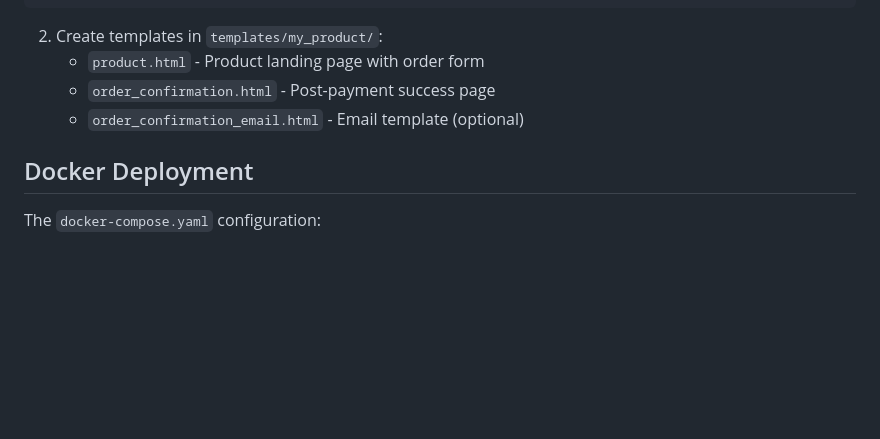
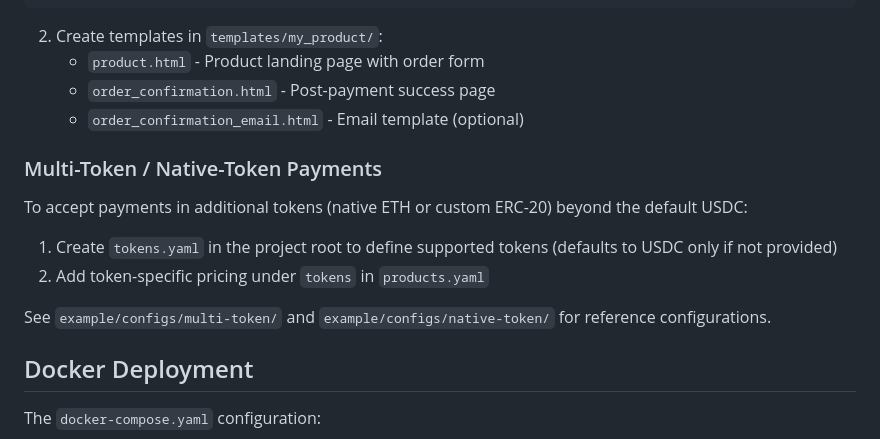
Before and after one commit to second-state/x402-payment-link, a Markdown page: README.md, the part around the change. Drawn GitHub-style; blank space fills up the shorter version.

Commit message:
docs: add multi-token/native-token setup guide to README

```diff
--- a/README.md
+++ b/README.md
@@ -150,6 +150,15 @@ my_product:
    - `order_confirmation.html` - Post-payment success page
    - `order_confirmation_email.html` - Email template (optional)
 
+### Multi-Token / Native-Token Payments
+
+To accept payments in additional tokens (native ETH or custom ERC-20) beyond the default USDC:
+
+1. Create `tokens.yaml` in the project root to define supported tokens (defaults to USDC only if not provided)
+2. Add token-specific pricing under `tokens` in `products.yaml`
+
+See `example/configs/multi-token/` and `example/configs/native-token/` for reference configurations.
+
 ## Docker Deployment
 
 The `docker-compose.yaml` configuration:
```
